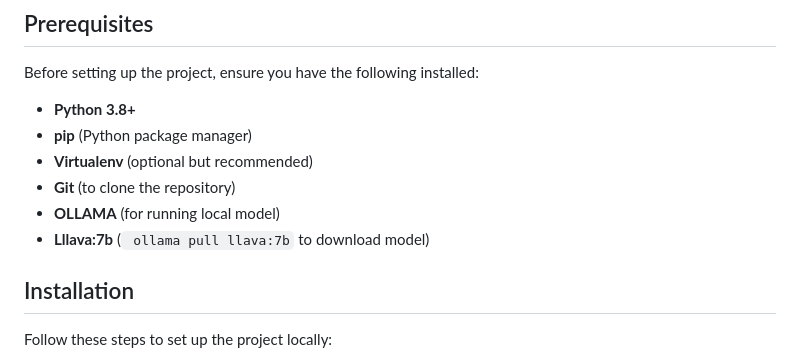
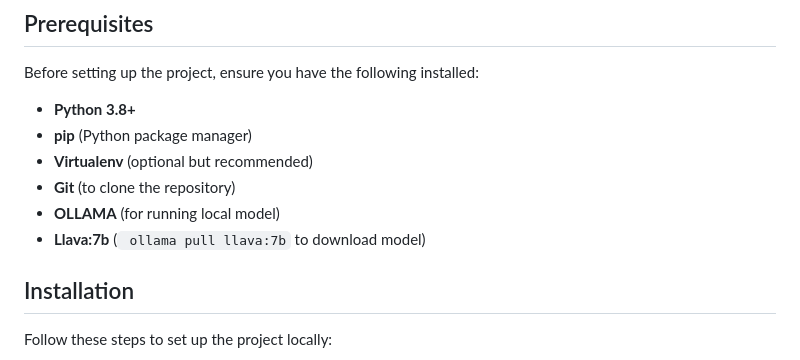
Before and after one commit to NaimParvez/AI-Doctor, a Markdown page: README.md, the part around the change. Rendered like a GitHub page.

````diff
--- a/README.md
+++ b/README.md
@@ -34,7 +34,7 @@ Before setting up the project, ensure you have the following installed:
 - **Virtualenv** (optional but recommended)
 - **Git** (to clone the repository)
 - **OLLAMA** (for running local model)
-- **Lllava:7b** (``` ollama pull llava:7b``` to download model)
+- **Llava:7b** (``` ollama pull llava:7b``` to download model)
 
 ## Installation
 
````
